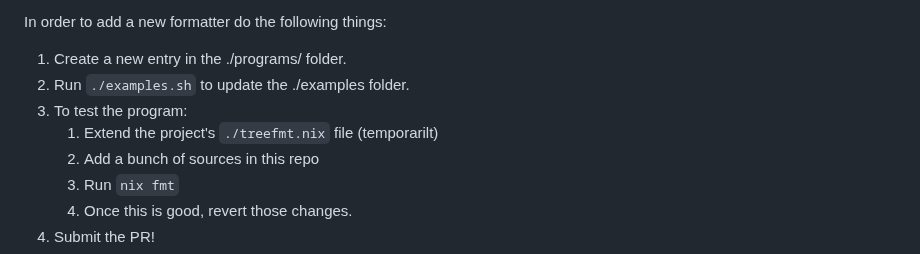
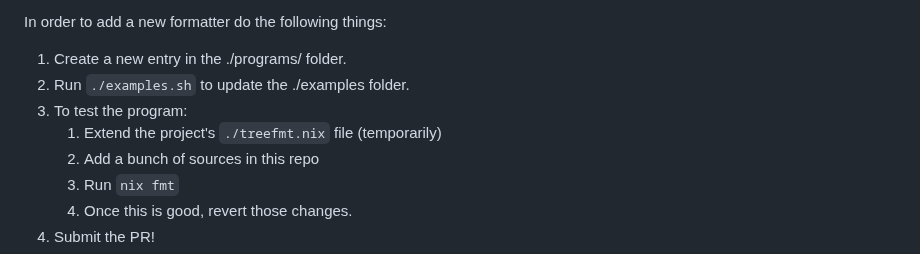
Before and after one commit to numtide/treefmt-nix, a Markdown page: README.md, the part around the change. Drawn GitHub-style.

Commit message:
docs: fix typo (#157)

```diff
--- a/README.md
+++ b/README.md
@@ -275,7 +275,7 @@ In order to add a new formatter do the following things:
 1. Create a new entry in the ./programs/ folder.
 3. Run `./examples.sh` to update the ./examples folder.
 4. To test the program:
-    1. Extend the project's `./treefmt.nix` file (temporarilt)
+    1. Extend the project's `./treefmt.nix` file (temporarily)
     2. Add a bunch of sources in this repo
     3. Run `nix fmt`
     4. Once this is good, revert those changes.
```
